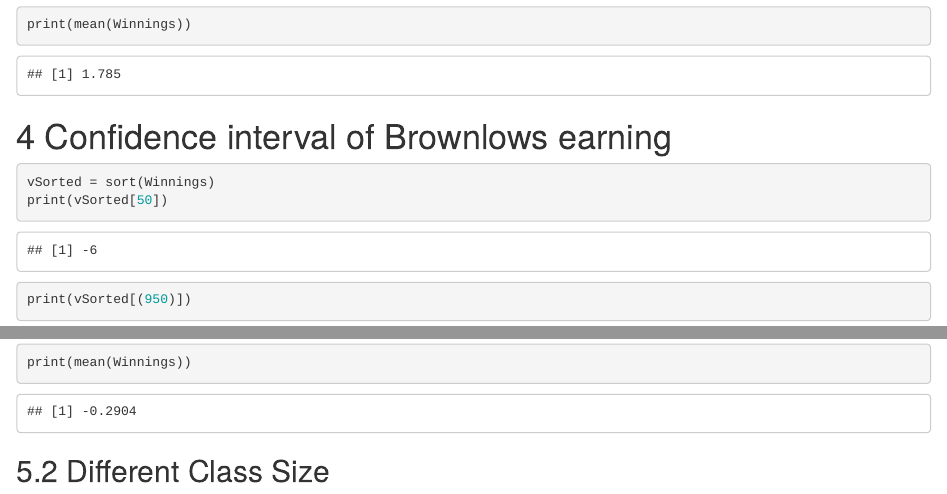
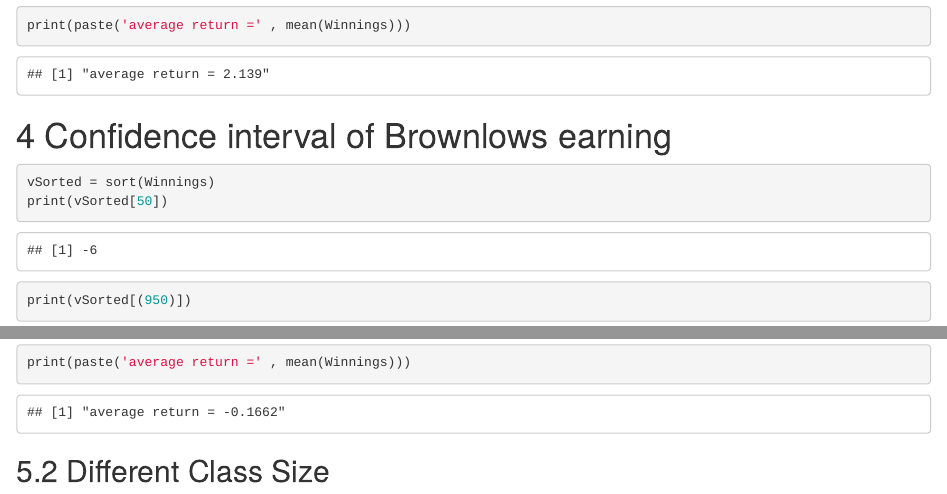
Before and after one commit to gunnerpelayo91/BBets, an R Markdown document (BBets.Rmd): the page in a window 1100 px wide, from 1480 px down before the commit and from 1420 px down after it, and a second part further down, joined at a grey line. The pictures show the output file BBets.html that the author committed with the source, opened offline.

Commit message:
Add files via upload

````diff
--- a/BBets.Rmd
+++ b/BBets.Rmd
@@ -56,7 +56,7 @@ Winnings[j]=brownlow
 }
 hist(Winnings)
 var(Winnings)
-print(mean(Winnings))
+print(paste('average return =' , mean(Winnings)))
 
 ```
 
@@ -102,7 +102,7 @@ Winnings[j]=brownlow
 }
 hist(Winnings)
 var(Winnings)
-print(mean(Winnings))
+print(paste('average return =' , mean(Winnings)))
 
 ```
 
````
Also changed, not shown: BBets.html, BBets.Rmd (4 more changed lines).
